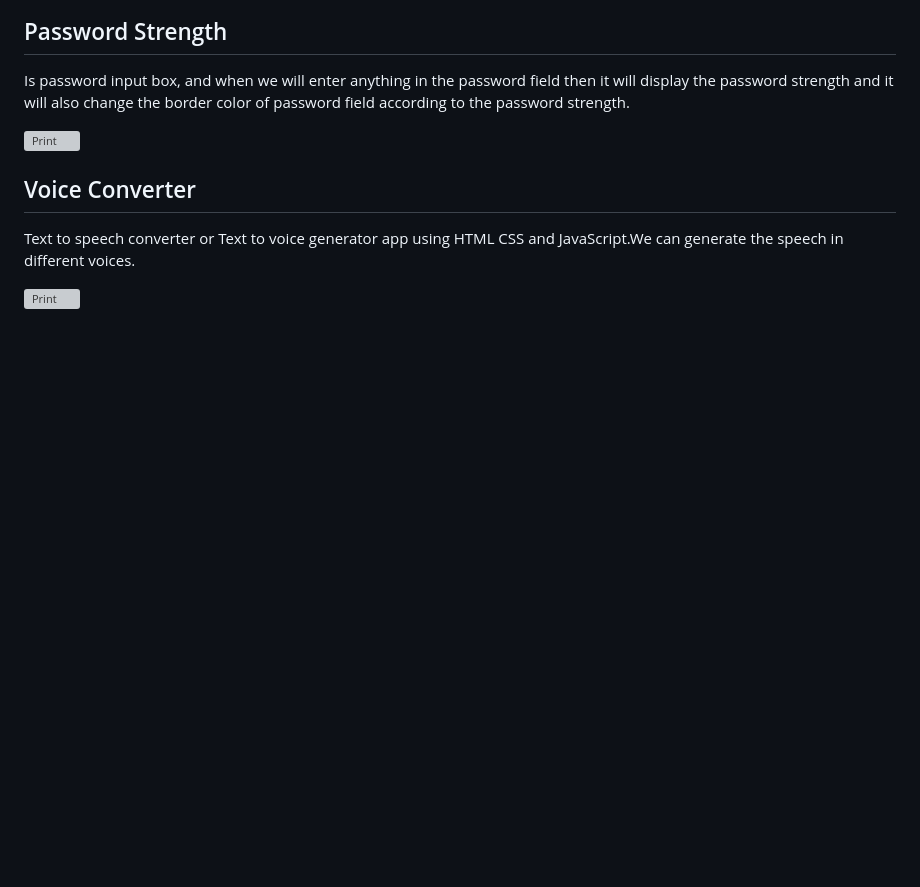
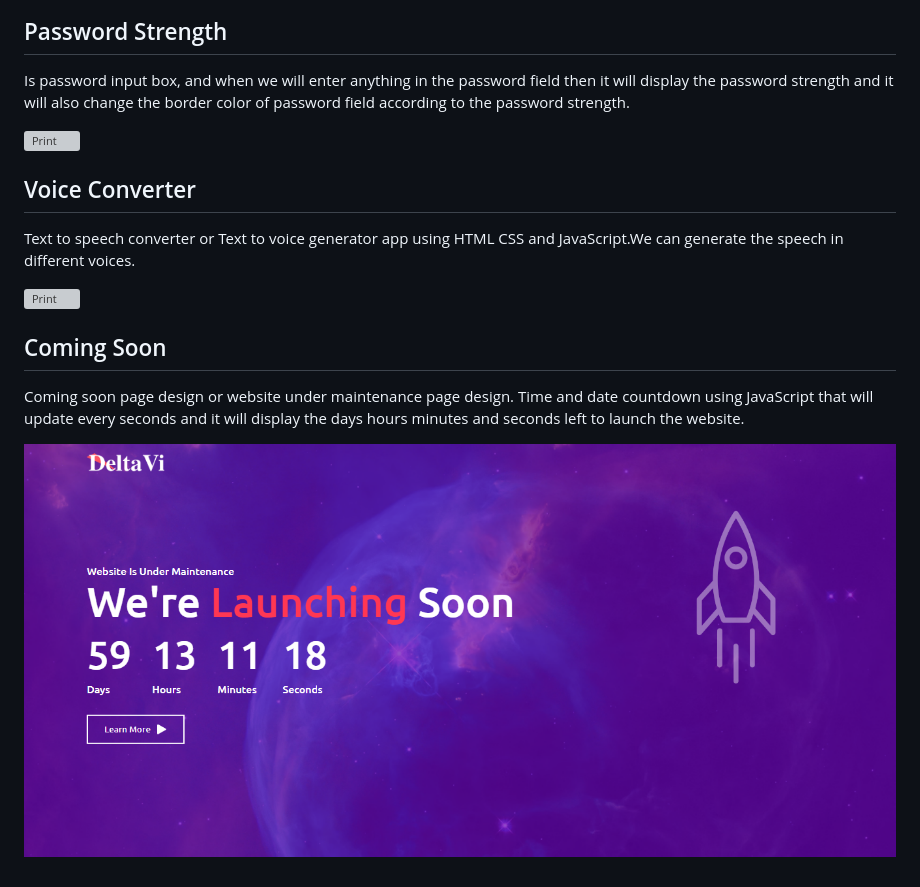
Before and after one commit to guido2288/30JavascriptProjects, a Markdown page: README.md, the part around the change. GitHub-like rendering; pictures changed too: 21-ComingSoon/images/Captura.png (added); blank space fills up the shorter version; grey boxes are pictures that could not be loaded.

Commit message:
CommingSoon Added

```diff
--- a/README.md
+++ b/README.md
@@ -132,3 +132,9 @@ Is password input box, and when we will enter anything in the password field the
 Text to speech converter or Text to voice generator app using HTML CSS and JavaScript.We can generate the speech in different voices.
 
 ![Print](./20-VoiceConverter/images/Captura.png)
+
+## Coming Soon
+
+Coming soon page design or website under maintenance page design. Time and date countdown using JavaScript that will update every seconds and it will display the days hours minutes and seconds left to launch the website.
+
+![Print](./21-ComingSoon/images/Captura.png)
```
Also changed, not shown: 21-ComingSoon/images/logo.png (added), 21-ComingSoon/images/rocket.png (added), 21-ComingSoon/images/triangle.png (added), 5 other files.
